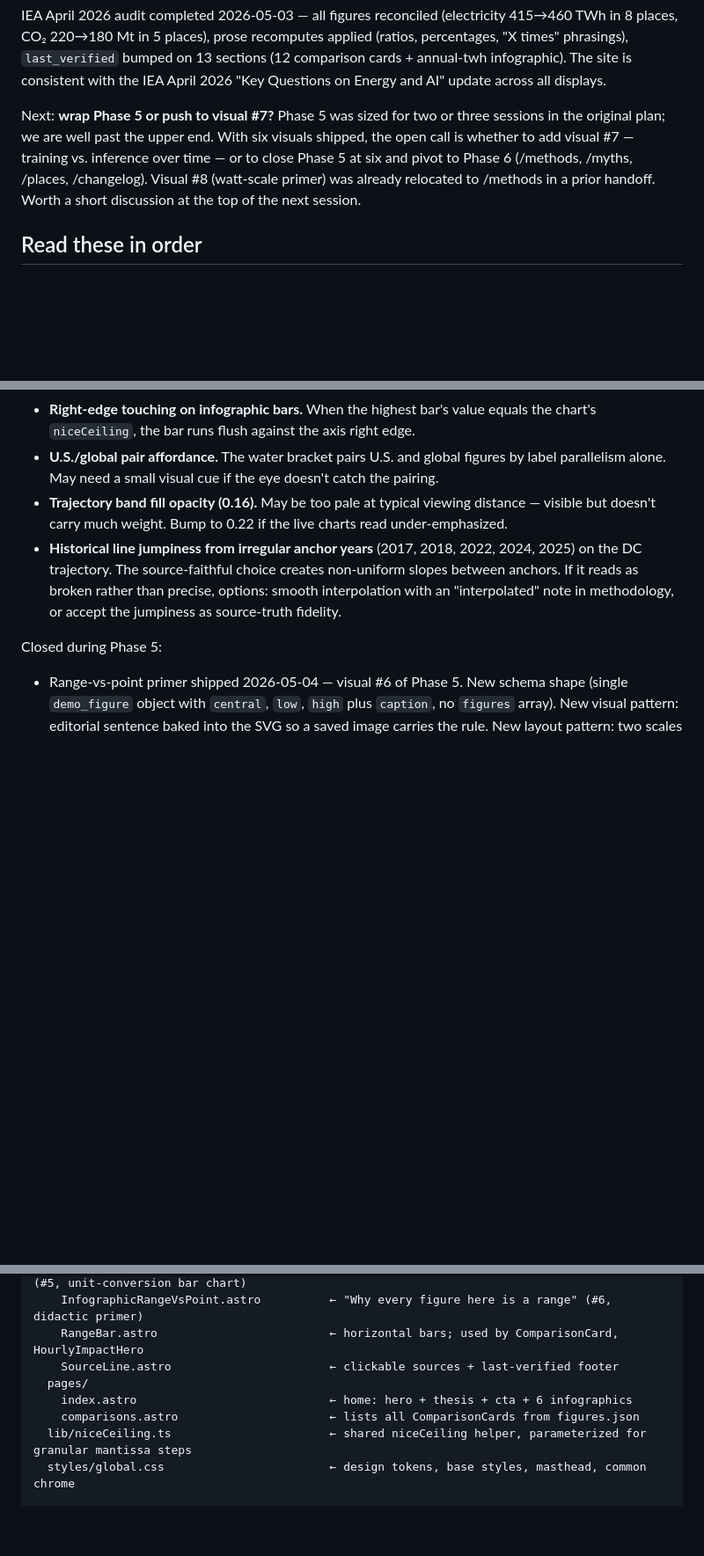
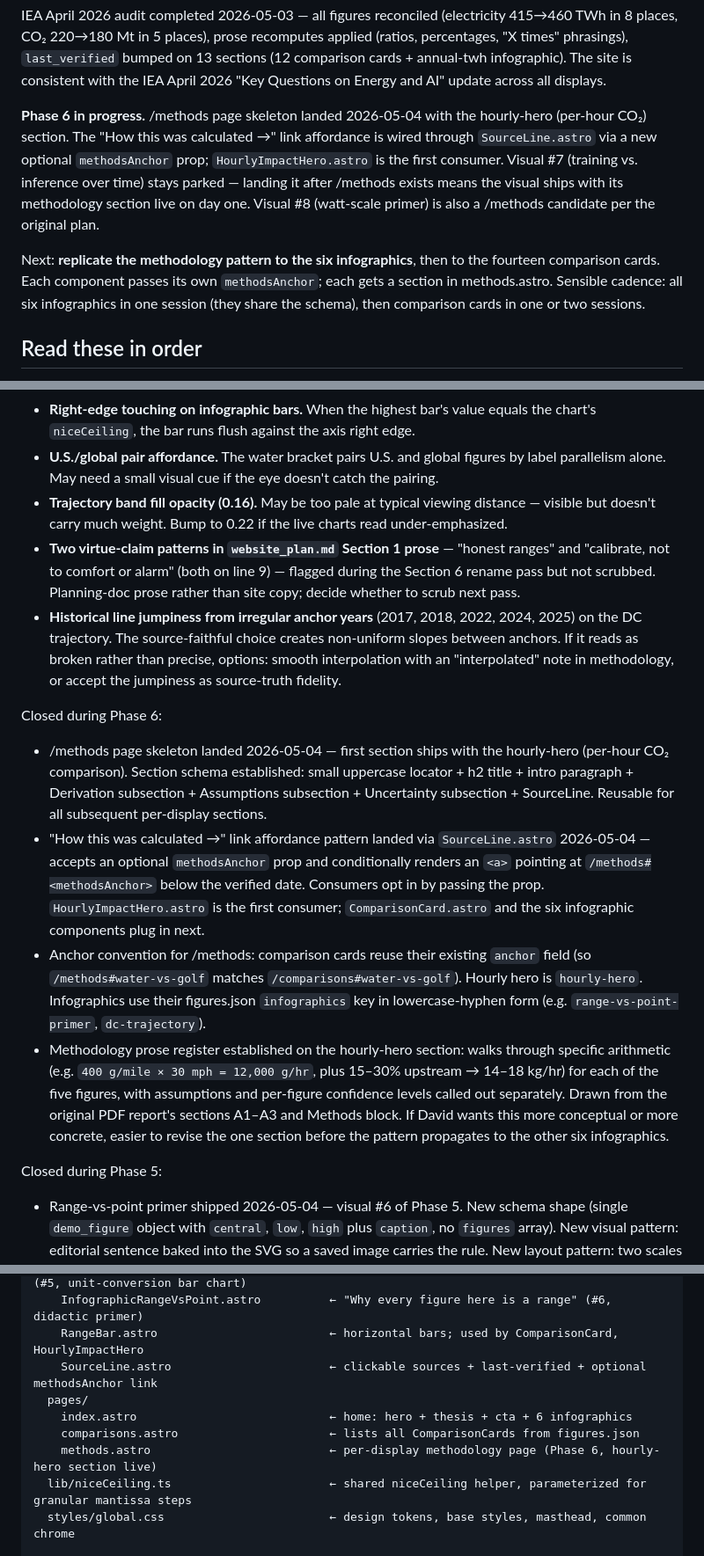
Before and after one commit to dmf23-ai/ai-environmental-impact-comparisons, a Markdown page: handoff.md, 3 parts joined by grey strips. Shown at 88% size. Rendered like a GitHub page; blank space fills up the shorter version.

Commit message:
Phase 6 kickoff: rename Section 6 of website_plan.md, add /methods page with hourly-hero section + 'How this was calculated' affordance

```diff
--- a/handoff.md
+++ b/handoff.md
@@ -33,7 +33,9 @@ Completed:
 
 IEA April 2026 audit completed 2026-05-03 — all figures reconciled (electricity 415→460 TWh in 8 places, CO₂ 220→180 Mt in 5 places), prose recomputes applied (ratios, percentages, "X times" phrasings), `last_verified` bumped on 13 sections (12 comparison cards + annual-twh infographic). The site is consistent with the IEA April 2026 "Key Questions on Energy and AI" update across all displays.
 
-Next: **wrap Phase 5 or push to visual #7?** Phase 5 was sized for two or three sessions in the original plan; we are well past the upper end. With six visuals shipped, the open call is whether to add visual #7 — training vs. inference over time — or to close Phase 5 at six and pivot to Phase 6 (/methods, /myths, /places, /changelog). Visual #8 (watt-scale primer) was already relocated to /methods in a prior handoff. Worth a short discussion at the top of the next session.
+**Phase 6 in progress.** /methods page skeleton landed 2026-05-04 with the hourly-hero (per-hour CO₂) section. The "How this was calculated →" link affordance is wired through `SourceLine.astro` via a new optional `methodsAnchor` prop; `HourlyImpactHero.astro` is the first consumer. Visual #7 (training vs. inference over time) stays parked — landing it after /methods exists means the visual ships with its methodology section live on day one. Visual #8 (watt-scale primer) is also a /methods candidate per the original plan.
+
+Next: **replicate the methodology pattern to the six infographics**, then to the fourteen comparison cards. Each component passes its own `methodsAnchor`; each gets a section in methods.astro. Sensible cadence: all six infographics in one session (they share the schema), then comparison cards in one or two sessions.
 
 ## Read these in order
 
@@ -70,7 +72,15 @@ The Anti-AI-speak rubric memory file (in Claude's persistent memory, not this fo
 - **Right-edge touching on infographic bars.** When the highest bar's value equals the chart's `niceCeiling`, the bar runs flush against the axis right edge.
 - **U.S./global pair affordance.** The water bracket pairs U.S. and global figures by label parallelism alone. May need a small visual cue if the eye doesn't catch the pairing.
 - **Trajectory band fill opacity (0.16).** May be too pale at typical viewing distance — visible but doesn't carry much weight. Bump to 0.22 if the live charts read under-emphasized.
+- **Two virtue-claim patterns in `website_plan.md` Section 1 prose** — "honest ranges" and "calibrate, not to comfort or alarm" (both on line 9) — flagged during the Section 6 rename pass but not scrubbed. Planning-doc prose rather than site copy; decide whether to scrub next pass.
 - **Historical line jumpiness from irregular anchor years** (2017, 2018, 2022, 2024, 2025) on the DC trajectory. The source-faithful choice creates non-uniform slopes between anchors. If it reads as broken rather than precise, options: smooth interpolation with an "interpolated" note in methodology, or accept the jumpiness as source-truth fidelity.
+
+Closed during Phase 6:
+
+- /methods page skeleton landed 2026-05-04 — first section ships with the hourly-hero (per-hour CO₂ comparison). Section schema established: small uppercase locator + h2 title + intro paragraph + Derivation subsection + Assumptions subsection + Uncertainty subsection + SourceLine. Reusable for all subsequent per-display sections.
+- "How this was calculated →" link affordance pattern landed via `SourceLine.astro` 2026-05-04 — accepts an optional `methodsAnchor` prop and conditionally renders an `<a>` pointing at `/methods#<methodsAnchor>` below the verified date. Consumers opt in by passing the prop. `HourlyImpactHero.astro` is the first consumer; `ComparisonCard.astro` and the six infographic components plug in next.
+- Anchor convention for /methods: comparison cards reuse their existing `anchor` field (so `/methods#water-vs-golf` matches `/comparisons#water-vs-golf`). Hourly hero is `hourly-hero`. Infographics use their figures.json `infographics` key in lowercase-hyphen form (e.g. `range-vs-point-primer`, `dc-trajectory`).
+- Methodology prose register established on the hourly-hero section: walks through specific arithmetic (e.g. `400 g/mile × 30 mph = 12,000 g/hr`, plus 15–30% upstream → 14–18 kg/hr) for each of the five figures, with assumptions and per-figure confidence levels called out separately. Drawn from the original PDF report's sections A1–A3 and Methods block. If David wants this more conceptual or more concrete, easier to revise the one section before the pattern propagates to the other six infographics.
 
 Closed during Phase 5:
 
@@ -120,10 +131,11 @@ src/
     InfographicHouseholdEquivalents.astro  ← "Data-center electricity, in household-years" (#5, unit-conversion bar chart)
     InfographicRangeVsPoint.astro          ← "Why every figure here is a range" (#6, didactic primer)
     RangeBar.astro                         ← horizontal bars; used by ComparisonCard, HourlyImpactHero
-    SourceLine.astro                       ← clickable sources + last-verified footer
+    SourceLine.astro                       ← clickable sources + last-verified + optional methodsAnchor link
   pages/
     index.astro                            ← home: hero + thesis + cta + 6 infographics
     comparisons.astro                      ← lists all ComparisonCards from figures.json
+    methods.astro                          ← per-display methodology page (Phase 6, hourly-hero section live)
   lib/niceCeiling.ts                       ← shared niceCeiling helper, parameterized for granular mantissa steps
   styles/global.css                        ← design tokens, base styles, masthead, common chrome
 
```
Also changed, not shown: other parts of handoff.md (+3 -2 lines).
